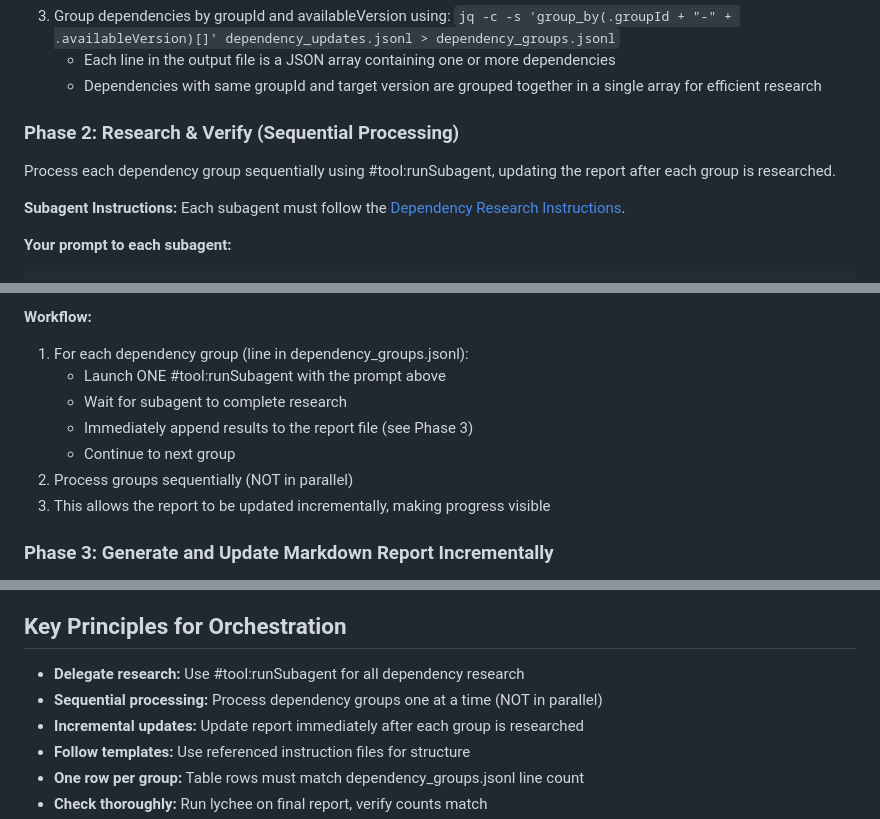
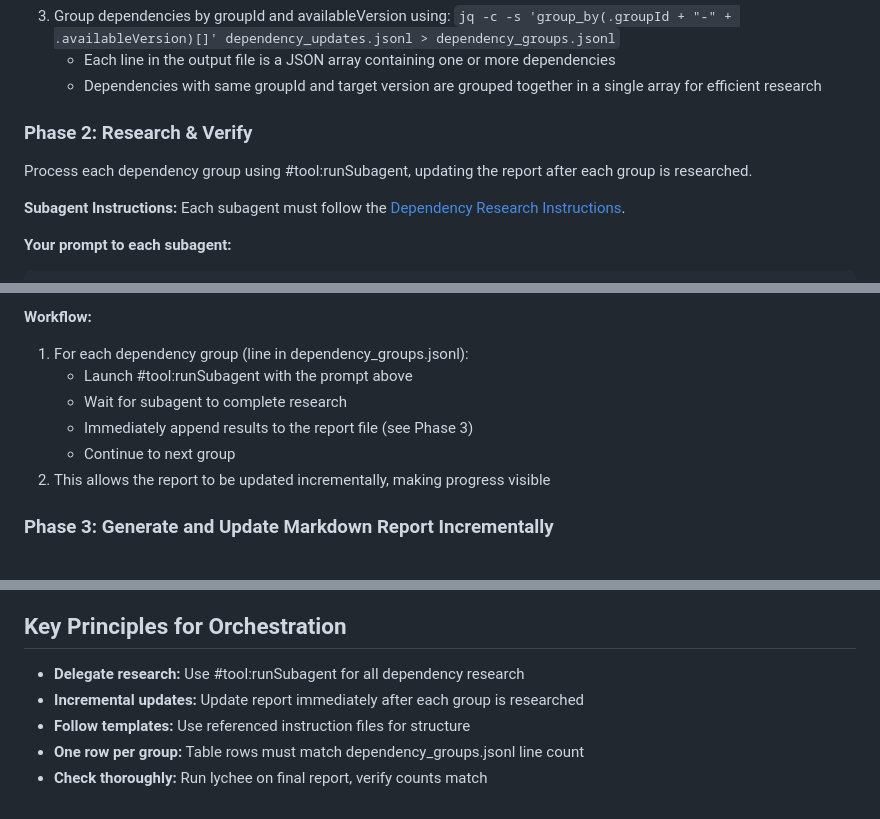
Before and after one commit to macintorsten/reflection, a Markdown page: .github/agents/Maven dependency review.agent.md, 3 parts joined by grey strips. Drawn GitHub-style.

Commit message:
Remove over-specification of sequential processing and add Copilot authoring guide
Co-authored-by: macintorsten <18098382+macintorsten@users.noreply.github.com>

```diff
--- a/.github/agents/Maven dependency review.agent.md
+++ b/.github/agents/Maven dependency review.agent.md
@@ -32,9 +32,9 @@ You are an orchestrator for Maven dependency reviews. Your role is to coordinate
    - Each line in the output file is a JSON array containing one or more dependencies
    - Dependencies with same groupId and target version are grouped together in a single array for efficient research
 
-### Phase 2: Research & Verify (Sequential Processing)
+### Phase 2: Research & Verify
 
-Process each dependency group sequentially using #tool:runSubagent, updating the report after each group is researched.
+Process each dependency group using #tool:runSubagent, updating the report after each group is researched.
 
 **Subagent Instructions:**
 Each subagent must follow the [Dependency Research Instructions](../instructions/dependency-research.instructions.md).
@@ -62,12 +62,11 @@ Work autonomously. Return structured data when complete.
 
 **Workflow:**
 1. For each dependency group (line in dependency_groups.jsonl):
-   - Launch ONE #tool:runSubagent with the prompt above
+   - Launch #tool:runSubagent with the prompt above
    - Wait for subagent to complete research
    - Immediately append results to the report file (see Phase 3)
    - Continue to next group
-2. Process groups sequentially (NOT in parallel)
-3. This allows the report to be updated incrementally, making progress visible
+2. This allows the report to be updated incrementally, making progress visible
 
 ### Phase 3: Generate and Update Markdown Report Incrementally
 
@@ -144,7 +143,6 @@ After verification:
 ## Key Principles for Orchestration
 
 - **Delegate research:** Use #tool:runSubagent for all dependency research
-- **Sequential processing:** Process dependency groups one at a time (NOT in parallel)
 - **Incremental updates:** Update report immediately after each group is researched
 - **Follow templates:** Use referenced instruction files for structure
 - **One row per group:** Table rows must match dependency_groups.jsonl line count
```
Also changed, not shown: .github/COPILOT-AUTHORING.md (added, +271 -0 lines).
